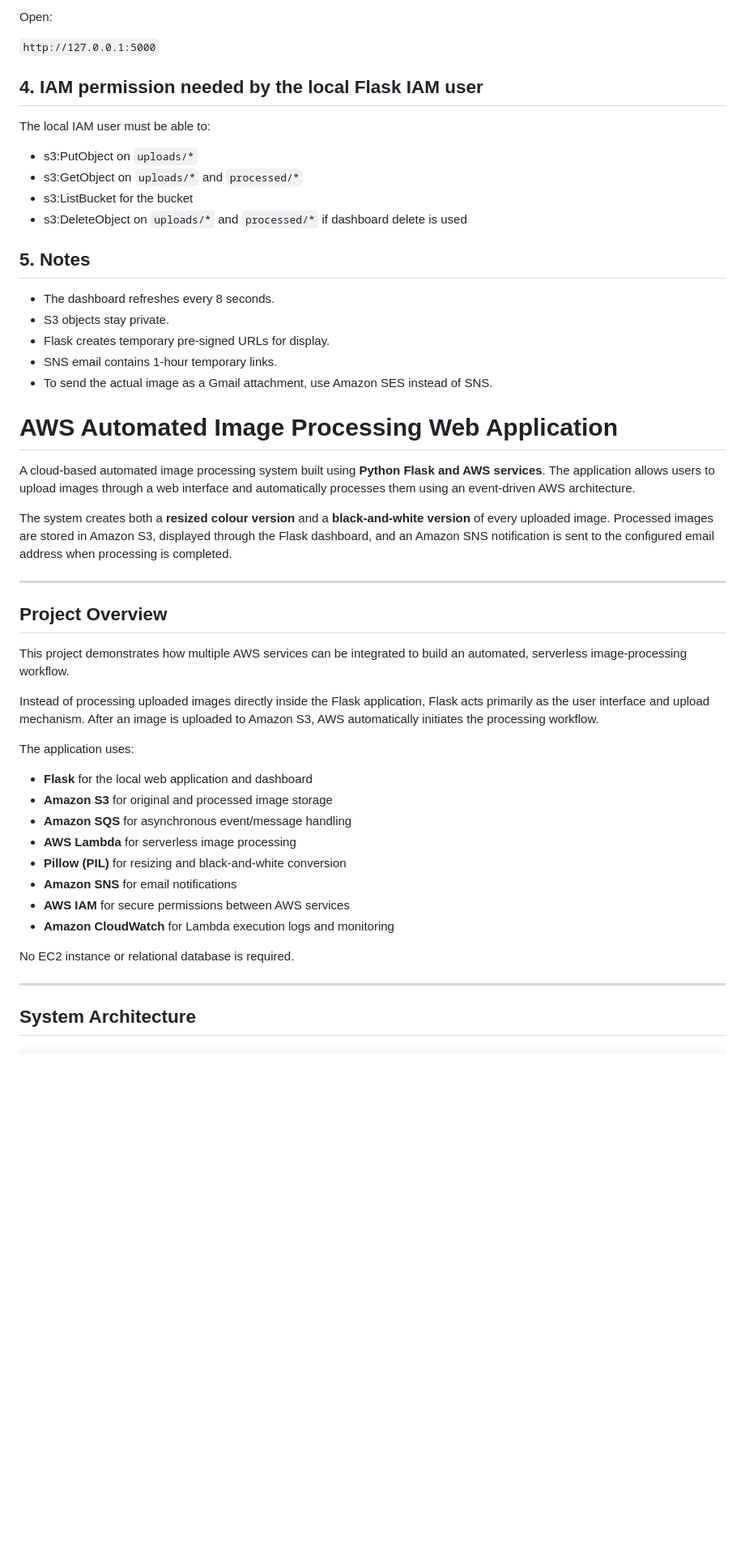
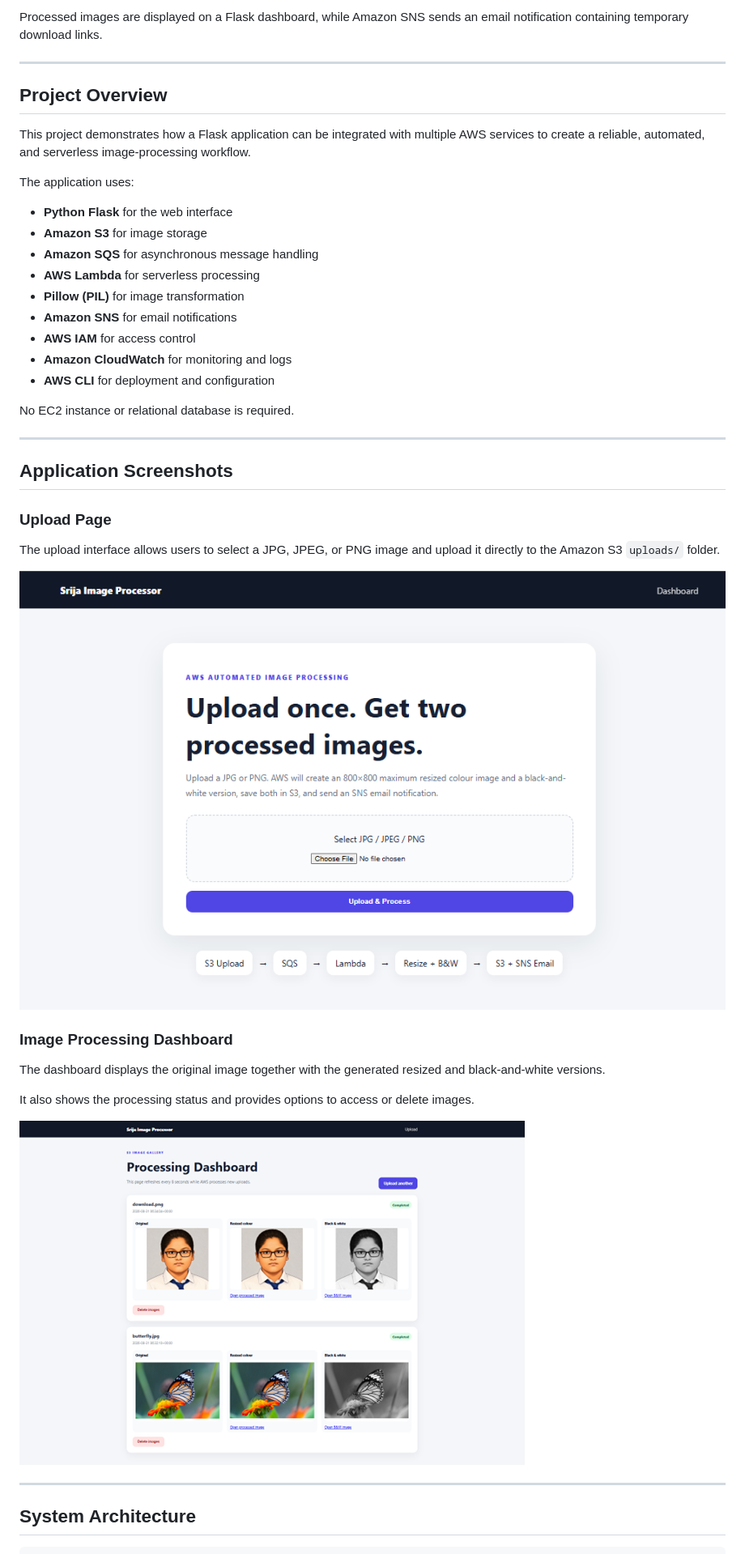
Before and after one commit to srijabiswas-01/aws-image-processing, a Markdown page: README.md, the part around the change printed below. Shown: that part at 81% size. GitHub-like rendering; pictures changed too: screenshots/dashboard.png (added), screenshots/upload-page.png (added); blank space fills up the shorter version.

Commit message:
Improve README and add application screenshots

```diff
--- a/README.md
+++ b/README.md
@@ -71,50 +7,42 @@ py .\app.py
-Open:
-
-`http://127.0.0.1:5000`
-
-## 4. IAM permission needed by the local Flask IAM user
-
-The local IAM user must be able to:
-- s3:PutObject on `uploads/*`
-- s3:GetObject on `uploads/*` and `processed/*`
-- s3:ListBucket for the bucket
-- s3:DeleteObject on `uploads/*` and `processed/*` if dashboard delete is used
-
-
-## 5. Notes
-
-- The dashboard refreshes every 8 seconds.
-- S3 objects stay private.
-- Flask creates temporary pre-signed URLs for display.
-- SNS email contains 1-hour temporary links.
-- To send the actual image as a Gmail attachment, use Amazon SES instead of SNS.
-
-# AWS Automated Image Processing Web Application
-
-A cloud-based automated image processing system built using **Python Flask and AWS services**. The application allows users to upload images through a web interface and automatically processes them using an event-driven AWS architecture.
-
-The system creates both a **resized colour version** and a **black-and-white version** of every uploaded image. Processed images are stored in Amazon S3, displayed through the Flask dashboard, and an Amazon SNS notification is sent to the configured email address when processing is completed.
+Processed images are displayed on a Flask dashboard, while Amazon SNS sends an email notification containing temporary download links.
 
 ---
 
 ## Project Overview
 
-This project demonstrates how multiple AWS services can be integrated to build an automated, serverless image-processing workflow.
-
-Instead of processing uploaded images directly inside the Flask application, Flask acts primarily as the user interface and upload mechanism. After an image is uploaded to Amazon S3, AWS automatically initiates the processing workflow.
+This project demonstrates how a Flask application can be integrated with multiple AWS services to create a reliable, automated, and serverless image-processing workflow.
 
 The application uses:
 
-- **Flask** for the local web application and dashboard
-- **Amazon S3** for original and processed image storage
-- **Amazon SQS** for asynchronous event/message handling
-- **AWS Lambda** for serverless image processing
-- **Pillow (PIL)** for resizing and black-and-white conversion
+- **Python Flask** for the web interface
+- **Amazon S3** for image storage
+- **Amazon SQS** for asynchronous message handling
+- **AWS Lambda** for serverless processing
+- **Pillow (PIL)** for image transformation
 - **Amazon SNS** for email notifications
-- **AWS IAM** for secure permissions between AWS services
-- **Amazon CloudWatch** for Lambda execution logs and monitoring
+- **AWS IAM** for access control
+- **Amazon CloudWatch** for monitoring and logs
+- **AWS CLI** for deployment and configuration
 
 No EC2 instance or relational database is required.
+
+---
+
+## Application Screenshots
+
+### Upload Page
+
+The upload interface allows users to select a JPG, JPEG, or PNG image and upload it directly to the Amazon S3 `uploads/` folder.
+
+![Image Upload Page](screenshots/upload-page.png)
+
+### Image Processing Dashboard
+
+The dashboard displays the original image together with the generated resized and black-and-white versions.
+
+It also shows the processing status and provides options to access or delete images.
+
+![Image Processing Dashboard](screenshots/dashboard.png)
 
 ---
 
```
Also changed, not shown: other parts of README.md (+381 -277 lines).
